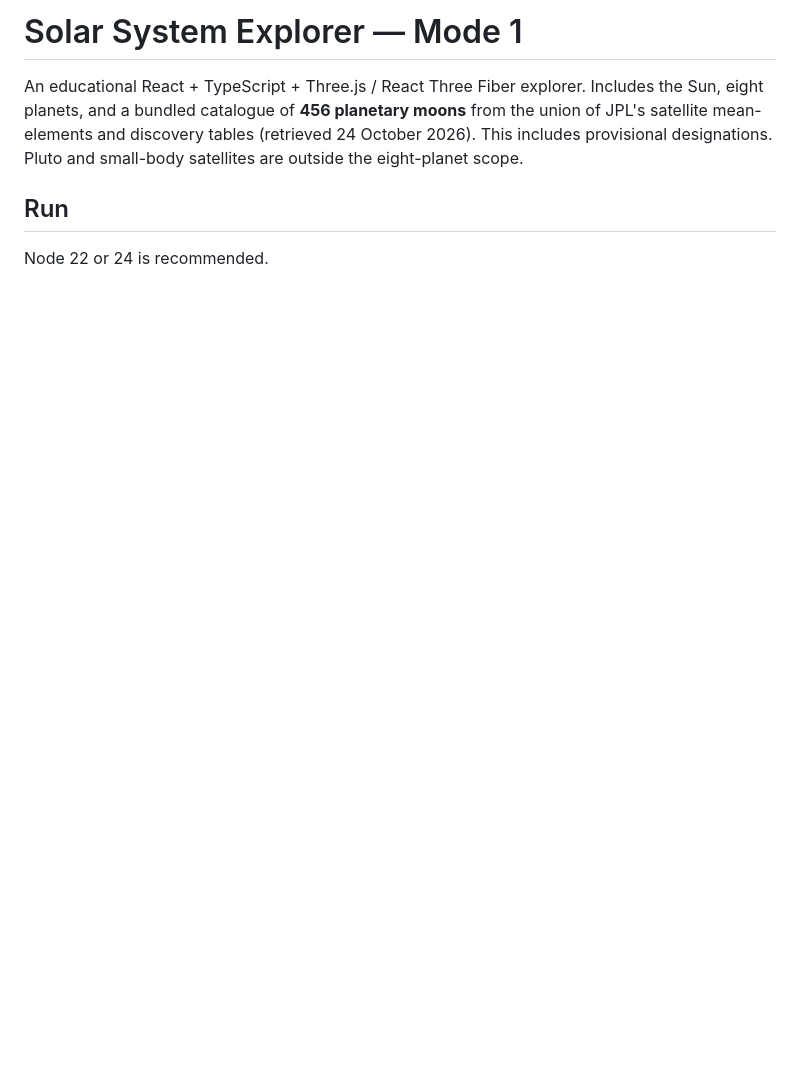
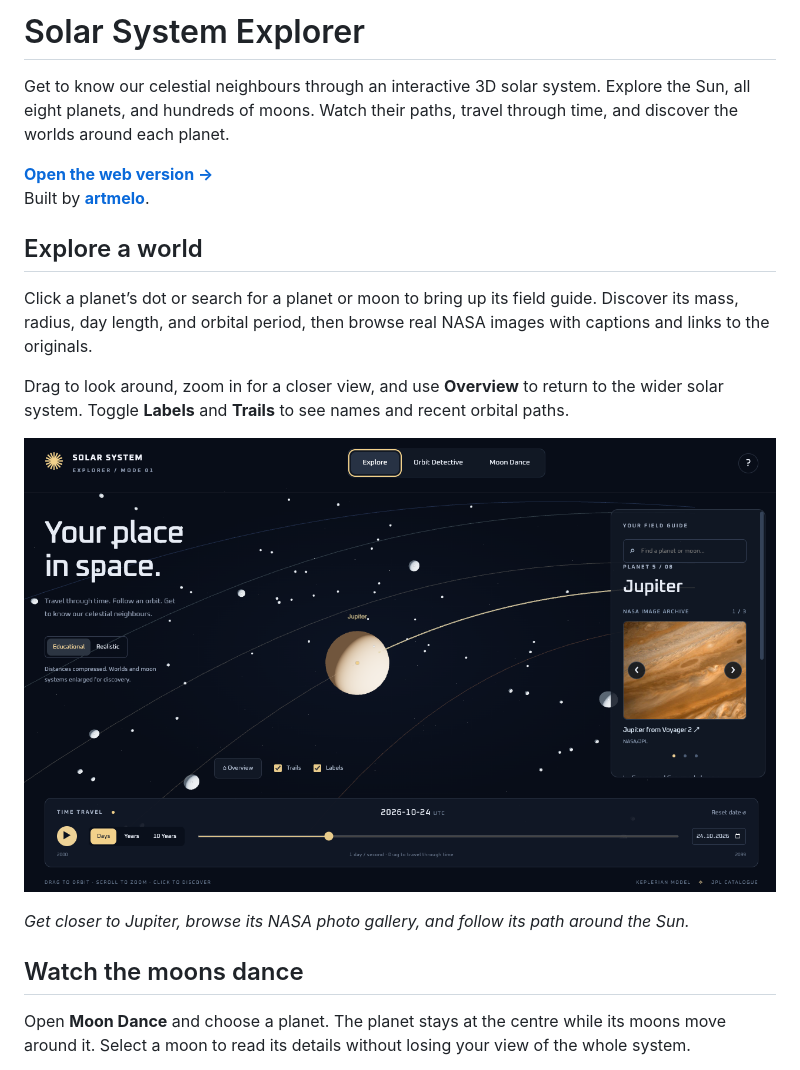
Before and after one commit to artmelo/solar-system, a Markdown page: README.md, the part around one of its changes. GitHub-like rendering; pictures changed too: docs/images/explore-jupiter.png (added); blank space fills up the shorter version.

Commit message:
Write a visitor-friendly README with screenshots, live app and author links

```diff
--- a/README.md
+++ b/README.md
@@ -1,7 +1,21 @@
-# Solar System Explorer — Mode 1
+# Solar System Explorer
 
-An educational React + TypeScript + Three.js / React Three Fiber explorer. Includes the Sun, eight planets, and a bundled catalogue of **456 planetary moons** from the union of JPL's satellite mean-elements and discovery tables (retrieved 24 October 2026). This includes provisional designations. Pluto and small-body satellites are outside the eight-planet scope.
+Get to know our celestial neighbours through an interactive 3D solar system. Explore the Sun, all eight planets, and hundreds of moons. Watch their paths, travel through time, and discover the worlds around each planet.
 
-## Run
+**[Open the web version →](https://solar-system-beryl-pi.vercel.app/)**
+Built by **[artmelo](https://github.com/artmelo)**.
 
-Node 22 or 24 is recommended.
+## Explore a world
+
+Click a planet’s dot or search for a planet or moon to bring up its field guide. Discover its mass, radius, day length, and orbital period, then browse real NASA images with captions and links to the originals.
+
+Drag to look around, zoom in for a closer view, and use **Overview** to return to the wider solar system. Toggle **Labels** and **Trails** to see names and recent orbital paths.
+
+![Explore mode focused on Jupiter, with a NASA image in the field guide and time-travel controls below.](docs/images/explore-jupiter.png)
+
+*Get closer to Jupiter, browse its NASA photo gallery, and follow its path around the Sun.*
+
+## Watch the moons dance
+
+Open **Moon Dance** and choose a planet. The planet stays at the centre while its moons move around it. Select a moon to read its details without losing your view of the whole system.
+
```
Also changed, not shown: other parts of README.md (+55 -27 lines), docs/images/moon-dance-saturn.png (added).
